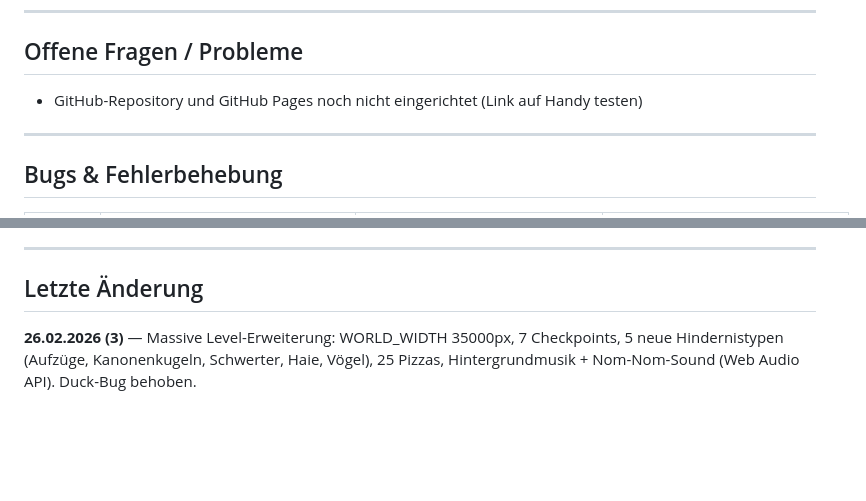
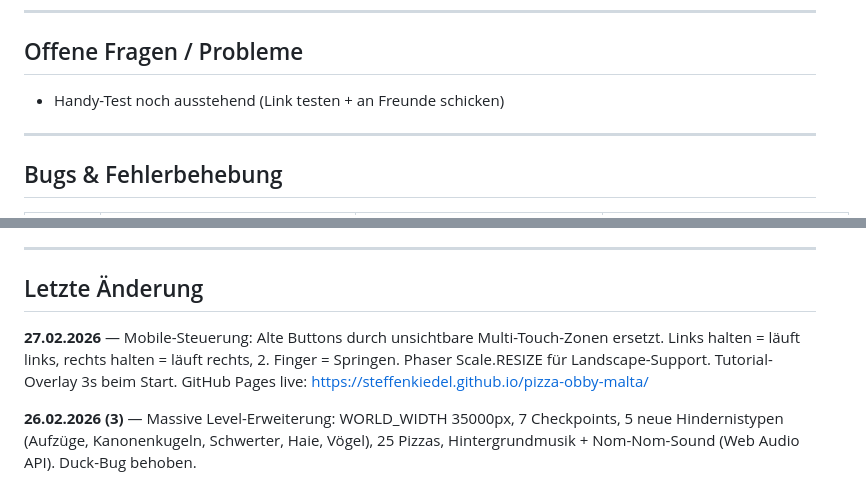
Before and after one commit to steffenkiedel/pizza-obby-malta, a Markdown page: PROGRESS.md, 2 parts joined by grey strips. Rendered like a GitHub page; blank space fills up the shorter version.

Commit message:
docs: PROGRESS.md — Mobile-Steuerung Phase dokumentiert
Co-Authored-By: Claude Sonnet 4.6 <noreply@anthropic.com>

```diff
--- a/PROGRESS.md
+++ b/PROGRESS.md
@@ -116,7 +116,7 @@
 
 ## Offene Fragen / Probleme
 
-- GitHub-Repository und GitHub Pages noch nicht eingerichtet (Link auf Handy testen)
+- Handy-Test noch ausstehend (Link testen + an Freunde schicken)
 
 ---
 
@@ -148,4 +148,6 @@
 
 ## Letzte Änderung
 
+**27.02.2026** — Mobile-Steuerung: Alte Buttons durch unsichtbare Multi-Touch-Zonen ersetzt. Links halten = läuft links, rechts halten = läuft rechts, 2. Finger = Springen. Phaser Scale.RESIZE für Landscape-Support. Tutorial-Overlay 3s beim Start. GitHub Pages live: https://steffenkiedel.github.io/pizza-obby-malta/
+
 **26.02.2026 (3)** — Massive Level-Erweiterung: WORLD_WIDTH 35000px, 7 Checkpoints, 5 neue Hindernistypen (Aufzüge, Kanonenkugeln, Schwerter, Haie, Vögel), 25 Pizzas, Hintergrundmusik + Nom-Nom-Sound (Web Audio API). Duck-Bug behoben.
```
